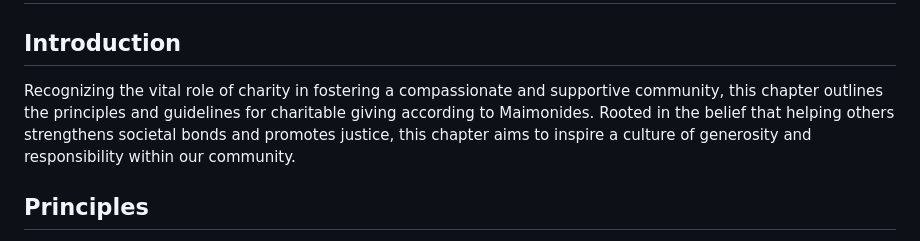
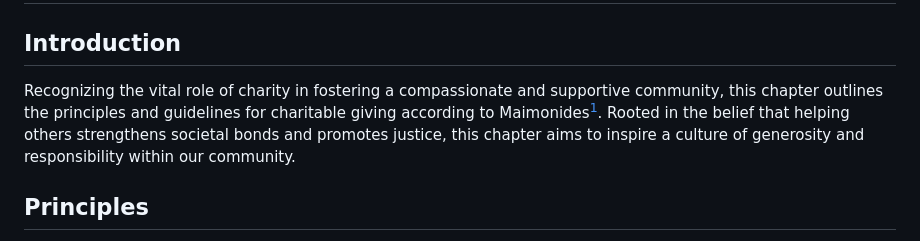
Before and after one commit to Project-Creed/ethos, a Markdown page: charity.md, the part around one of its changes. GitHub-like rendering.

Commit message:
Update charity.md
Add quote for Maimonides

```diff
--- a/charity.md
+++ b/charity.md
@@ -2,7 +2,7 @@
 
 ## Introduction
 
-Recognizing the vital role of charity in fostering a compassionate and supportive community, this chapter outlines the principles and guidelines for charitable giving according to Maimonides. Rooted in the belief that helping others strengthens societal bonds and promotes justice, this chapter aims to inspire a culture of generosity and responsibility within our community.
+Recognizing the vital role of charity in fostering a compassionate and supportive community, this chapter outlines the principles and guidelines for charitable giving according to Maimonides[^1]. Rooted in the belief that helping others strengthens societal bonds and promotes justice, this chapter aims to inspire a culture of generosity and responsibility within our community.
 
 ## Principles
 
```
Also changed, not shown: other parts of charity.md (+2 -0 lines).
